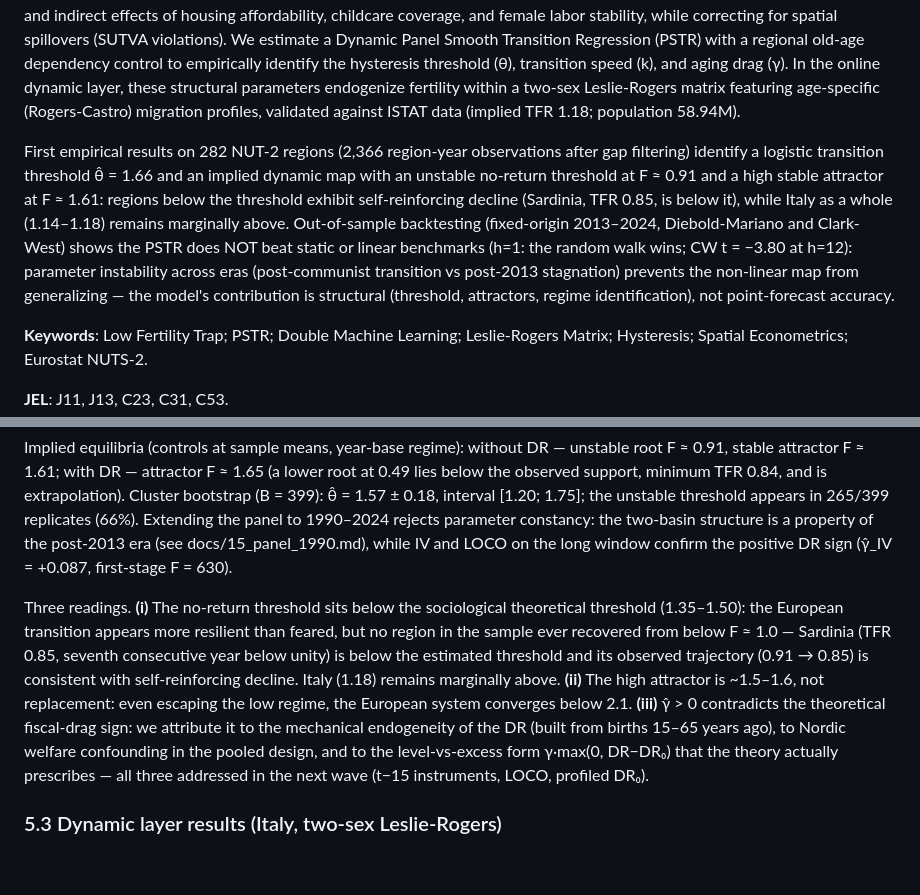
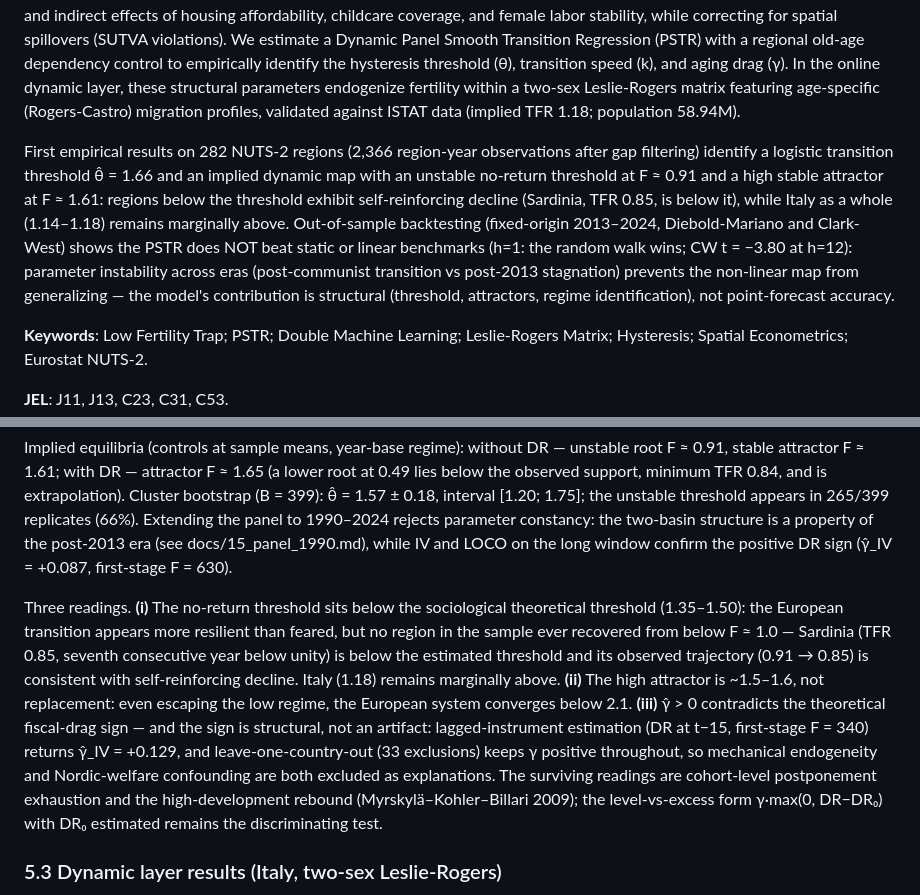
Before and after one commit to pietroscik/popolazione-italiana-deriva, a Markdown page: paper/draft.md, 2 parts joined by grey strips. Drawn GitHub-style; blank space fills up the shorter version.

```diff
--- a/paper/draft.md
+++ b/paper/draft.md
@@ -8,7 +8,7 @@ Standard cohort-component projections, such as the classical Lotka and Leslie-Ro
 
 This paper introduces a coupled, two-layer quantitative framework bridging spatial causal inference and non-linear demographic dynamics. In the offline econometric layer, we decompose period fertility into tempo and quantum components (Bongaarts-Feeney) across European NUTS-2 regions (Eurostat, 2013–2023) and Italian NUTS-3 provinces (ISTAT/OMI/INPS). We combine Spatial-SLX Double Machine Learning with causal mediation analysis to isolate the direct and indirect effects of housing affordability, childcare coverage, and female labor stability, while correcting for spatial spillovers (SUTVA violations). We estimate a Dynamic Panel Smooth Transition Regression (PSTR) with a regional old-age dependency control to empirically identify the hysteresis threshold (θ), transition speed (k), and aging drag (γ). In the online dynamic layer, these structural parameters endogenize fertility within a two-sex Leslie-Rogers matrix featuring age-specific (Rogers-Castro) migration profiles, validated against ISTAT data (implied TFR 1.18; population 58.94M).
 
-First empirical results on 282 NUT-2 regions (2,366 region-year observations after gap filtering) identify a logistic transition threshold θ̂ = 1.66 and an implied dynamic map with an unstable no-return threshold at F ≈ 0.91 and a high stable attractor at F ≈ 1.61: regions below the threshold exhibit self-reinforcing decline (Sardinia, TFR 0.85, is below it), while Italy as a whole (1.14–1.18) remains marginally above. Out-of-sample backtesting (fixed-origin 2013–2024, Diebold-Mariano and Clark-West) shows the PSTR does NOT beat static or linear benchmarks (h=1: the random walk wins; CW t = −3.80 at h=12): parameter instability across eras (post-communist transition vs post-2013 stagnation) prevents the non-linear map from generalizing — the model's contribution is structural (threshold, attractors, regime identification), not point-forecast accuracy.
+First empirical results on 282 NUTS-2 regions (2,366 region-year observations after gap filtering) identify a logistic transition threshold θ̂ = 1.66 and an implied dynamic map with an unstable no-return threshold at F ≈ 0.91 and a high stable attractor at F ≈ 1.61: regions below the threshold exhibit self-reinforcing decline (Sardinia, TFR 0.85, is below it), while Italy as a whole (1.14–1.18) remains marginally above. Out-of-sample backtesting (fixed-origin 2013–2024, Diebold-Mariano and Clark-West) shows the PSTR does NOT beat static or linear benchmarks (h=1: the random walk wins; CW t = −3.80 at h=12): parameter instability across eras (post-communist transition vs post-2013 stagnation) prevents the non-linear map from generalizing — the model's contribution is structural (threshold, attractors, regime identification), not point-forecast accuracy.
 
 **Keywords**: Low Fertility Trap; PSTR; Double Machine Learning; Leslie-Rogers Matrix; Hysteresis; Spatial Econometrics; Eurostat NUTS-2.
 
@@ -110,7 +110,7 @@ Persistence (tfr_lag1) dominates the predictive ranking in both variants (import
 
 Implied equilibria (controls at sample means, year-base regime): without DR — unstable root F ≈ 0.91, stable attractor F ≈ 1.61; with DR — attractor F ≈ 1.65 (a lower root at 0.49 lies below the observed support, minimum TFR 0.84, and is extrapolation). Cluster bootstrap (B = 399): θ̂ = 1.57 ± 0.18, interval [1.20; 1.75]; the unstable threshold appears in 265/399 replicates (66%). Extending the panel to 1990–2024 rejects parameter constancy: the two-basin structure is a property of the post-2013 era (see docs/15_panel_1990.md), while IV and LOCO on the long window confirm the positive DR sign (γ̂_IV = +0.087, first-stage F = 630).
 
-Three readings. **(i)** The no-return threshold sits below the sociological theoretical threshold (1.35–1.50): the European transition appears more resilient than feared, but no region in the sample ever recovered from below F ≈ 1.0 — Sardinia (TFR 0.85, seventh consecutive year below unity) is below the estimated threshold and its observed trajectory (0.91 → 0.85) is consistent with self-reinforcing decline. Italy (1.18) remains marginally above. **(ii)** The high attractor is ~1.5–1.6, not replacement: even escaping the low regime, the European system converges below 2.1. **(iii)** γ̂ > 0 contradicts the theoretical fiscal-drag sign: we attribute it to the mechanical endogeneity of the DR (built from births 15–65 years ago), to Nordic welfare confounding in the pooled design, and to the level-vs-excess form γ·max(0, DR−DR₀) that the theory actually prescribes — all three addressed in the next wave (t−15 instruments, LOCO, profiled DR₀).
+Three readings. **(i)** The no-return threshold sits below the sociological theoretical threshold (1.35–1.50): the European transition appears more resilient than feared, but no region in the sample ever recovered from below F ≈ 1.0 — Sardinia (TFR 0.85, seventh consecutive year below unity) is below the estimated threshold and its observed trajectory (0.91 → 0.85) is consistent with self-reinforcing decline. Italy (1.18) remains marginally above. **(ii)** The high attractor is ~1.5–1.6, not replacement: even escaping the low regime, the European system converges below 2.1. **(iii)** γ̂ > 0 contradicts the theoretical fiscal-drag sign — and the sign is structural, not an artifact: lagged-instrument estimation (DR at t−15, first-stage F = 340) returns γ̂_IV = +0.129, and leave-one-country-out (33 exclusions) keeps γ positive throughout, so mechanical endogeneity and Nordic-welfare confounding are both excluded as explanations. The surviving readings are cohort-level postponement exhaustion and the high-development rebound (Myrskylä–Kohler–Billari 2009); the level-vs-excess form γ·max(0, DR−DR₀) with DR₀ estimated remains the discriminating test.
 
 ### 5.3 Dynamic layer results (Italy, two-sex Leslie-Rogers)
 
```
Also changed, not shown: README.md (+16 -0 lines), docs/executive_summary.md (added, +32 -0 lines), docs/figures/costi_ltc.png (added), docs/figures/mappa_pstr.png (added), docs/figures/piramide_2026_2056.png (added), docs/figures/traiettoria_dimezzamento.png (added), 2 other files.
